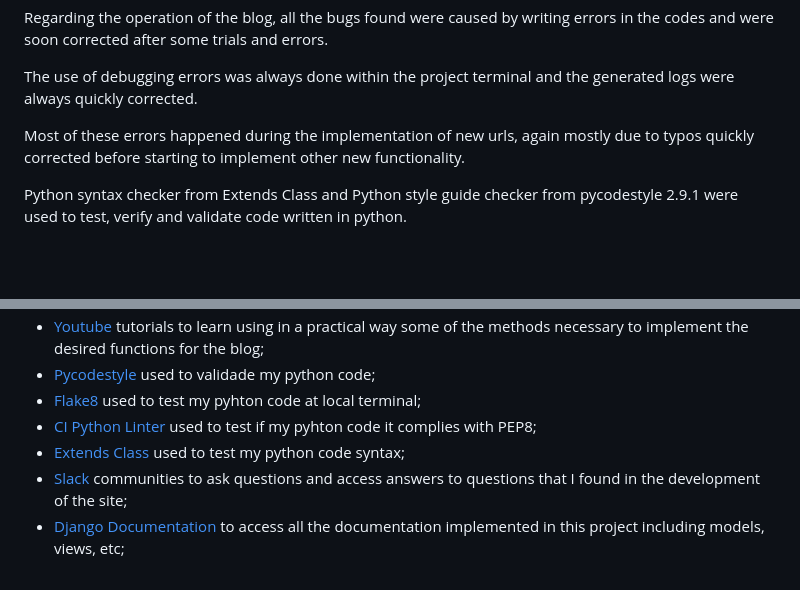
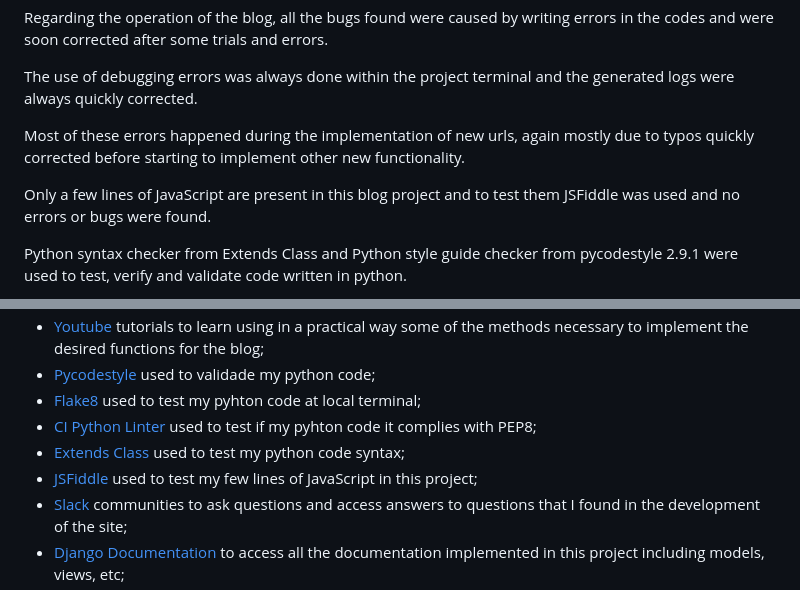
Before and after one commit to iurjoh/Build-a-blog, a Markdown page: README.md, 2 parts joined by grey strips. Drawn GitHub-style; blank space fills up the shorter version.

Commit message:
Add a JSFiddle test to test JS and Update readme file

```diff
--- a/README.md
+++ b/README.md
@@ -194,6 +194,8 @@ The use of debugging errors was always done within the project terminal and the
 
 Most of these errors happened during the implementation of new urls, again mostly due to typos quickly corrected before starting to implement other new functionality.
 
+Only a few lines of JavaScript are present in this blog project and to test them JSFiddle was used and no errors or bugs were found.
+
 Python syntax checker from Extends Class and Python style guide checker from pycodestyle 2.9.1 were used to test, verify and validate code written in python.
 
 ![Python Terminal](./media/python_code_errors.JPG)
@@ -247,6 +249,7 @@ Sites such as:
 - [Flake8](https://flake8.pycqa.org/en/latest/) used to test my pyhton code at local terminal;
 - [CI Python Linter](https://pep8ci.herokuapp.com/#) used to test if my pyhton code it complies with PEP8;
 - [Extends Class](https://extendsclass.com/python-tester.html) used to test my python code syntax;
+- [JSFiddle](https://jsfiddle.net/) used to test my few lines of JavaScript in this project;
 - [Slack](https://slack.com/) communities to ask questions and access answers to questions that I found in the development of the site;
 - [Django Documentation](https://docs.djangoproject.com/en/4.1/) to access all the documentation implemented in this project including models, views, etc;
 - [Django Social Share](https://pypi.org/project/django-social-share/) to access all the documentation to implement share buttons function;
```
